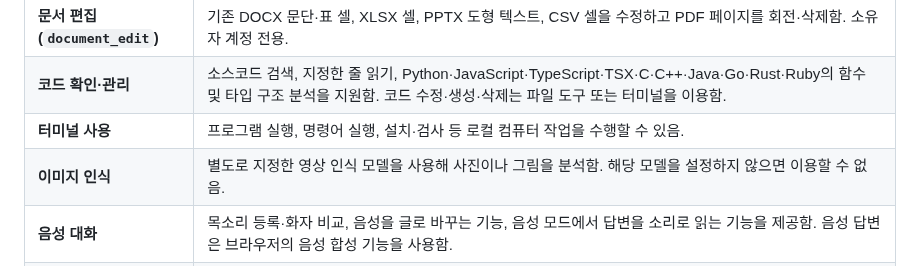
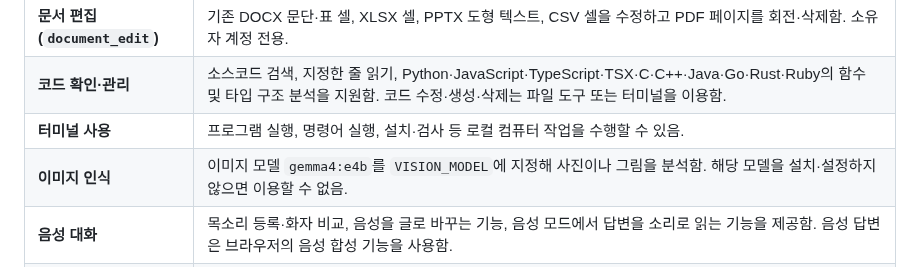
Before and after one commit to FoggyCaligo/MAI_MyAI_sllm, a Markdown page: README.md, the part around the change. Drawn GitHub-style.

Commit message:
docs: specify gemma4:e4b as image model in README

```diff
--- a/README.md
+++ b/README.md
@@ -19,7 +19,7 @@ MAI는 본인의 개인 컴퓨터에서 실행되어 해당 컴퓨터 전반을
 | **문서 편집 (`document_edit`)** | 기존 DOCX 문단·표 셀, XLSX 셀, PPTX 도형 텍스트, CSV 셀을 수정하고 PDF 페이지를 회전·삭제함. 소유자 계정 전용. |
 | **코드 확인·관리** | 소스코드 검색, 지정한 줄 읽기, Python·JavaScript·TypeScript·TSX·C·C++·Java·Go·Rust·Ruby의 함수 및 타입 구조 분석을 지원함. 코드 수정·생성·삭제는 파일 도구 또는 터미널을 이용함. |
 | **터미널 사용** | 프로그램 실행, 명령어 실행, 설치·검사 등 로컬 컴퓨터 작업을 수행할 수 있음. |
-| **이미지 인식** | 별도로 지정한 영상 인식 모델을 사용해 사진이나 그림을 분석함. 해당 모델을 설정하지 않으면 이용할 수 없음. |
+| **이미지 인식** | 이미지 모델 `gemma4:e4b`를 `VISION_MODEL`에 지정해 사진이나 그림을 분석함. 해당 모델을 설치·설정하지 않으면 이용할 수 없음. |
 | **음성 대화** | 목소리 등록·화자 비교, 음성을 글로 바꾸는 기능, 음성 모드에서 답변을 소리로 읽는 기능을 제공함. 음성 답변은 브라우저의 음성 합성 기능을 사용함. |
 | **외부 접속용 사이트** | Tailscale Funnel을 설정하면 다른 기기에서도 웹주소로 접속할 수 있어. **Tailscale 설치·로그인·설정이 별도로 필요해.** |
 | **원격 파일 다운로드 링크** | 외부에서 사이트로 MAI 사용 시, 해당 PC 내부의 데이터를 해당 사이트에서 다운받을 수 있는 링크 생성 기능을 지원함. 접근 권한과 서버 실행 상태에 영향을 받음. |
```
